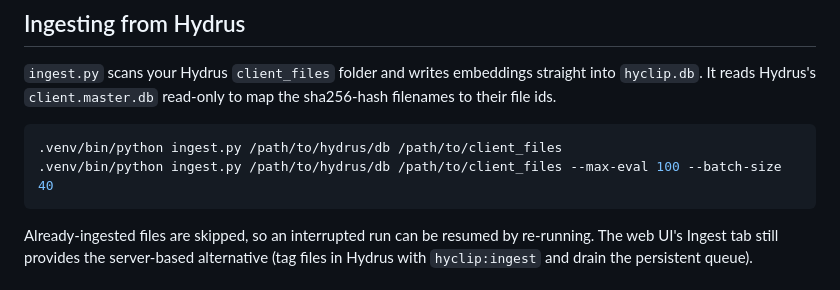
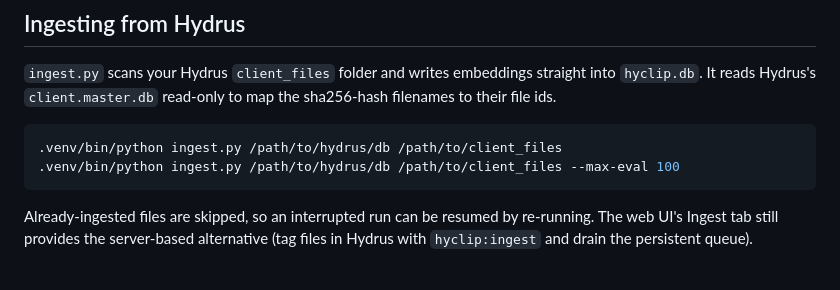
Before and after one commit to therandomlance/HyCLIP, a Markdown page: README.md, the part around the change. GitHub-like rendering.

Commit message:
wrong ingest script command in readme

````diff
--- a/README.md
+++ b/README.md
@@ -57,7 +57,7 @@ Key options:
 
 ```bash
 .venv/bin/python ingest.py /path/to/hydrus/db /path/to/client_files
-.venv/bin/python ingest.py /path/to/hydrus/db /path/to/client_files --max-eval 100 --batch-size 40
+.venv/bin/python ingest.py /path/to/hydrus/db /path/to/client_files --max-eval 100
 ```
 
 Already-ingested files are skipped, so an interrupted run can be resumed by re-running. The web UI's Ingest tab still provides the server-based alternative (tag files in Hydrus with `hyclip:ingest` and drain the persistent queue).
````
